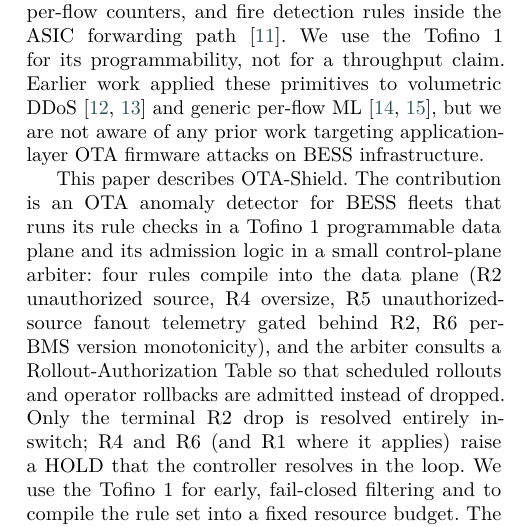
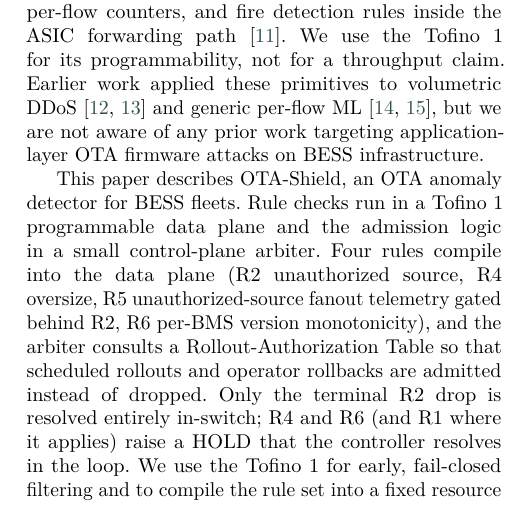
Before and after one commit to akekulip/OTA-Shield, a LaTeX paper (paper/main.tex): part of one column of page 2 of 30, cut so that both start at the same text. Compiled offline with pdfLaTeX; a LaTeX package or settings file that is missing is left out.

Commit message:
Final audit + tone/humanizer pass
Audit clean: 29pp, 0 undefined/overfull/bibwarn; all stale terms 0; identity
consistent; keep-list complete. Tone scan clean: 0 AI-vocab tells, 0 prose em
dashes, 0 curly quotes, 0 negative parallelisms, 0 copula-avoidance, 0 filler,
0 superficial -ing phrases, 0 hedging. Split the one prominent over-long intro
contribution sentence for rhythm. No casual-voice injection (inappropriate for a
formal IJCIP systems paper).

Co-Authored-By: Claude Opus 4.8 <noreply@anthropic.com>

```diff
--- a/paper/main.tex
+++ b/paper/main.tex
@@ -190,10 +190,9 @@
 any prior work targeting application-layer OTA firmware attacks on
 BESS infrastructure.
 
-This paper describes \otashield{}. The contribution is an OTA anomaly
-detector for BESS fleets that runs its rule checks in a \tofino{}
-programmable data plane and its admission logic in a small control-plane
-arbiter: four rules compile into the data plane (R2 unauthorized source,
+This paper describes \otashield{}, an OTA anomaly detector for BESS
+fleets. Rule checks run in a \tofino{} programmable data plane and the
+admission logic in a small control-plane arbiter. Four rules compile into the data plane (R2 unauthorized source,
 R4 oversize, R5 unauthorized-source fanout telemetry gated behind R2, R6 per-BMS version
 monotonicity), and the arbiter consults a Rollout-Authorization Table so
 that scheduled rollouts and operator rollbacks are admitted instead of
```
Also changed, not shown: paper/main.pdf.
